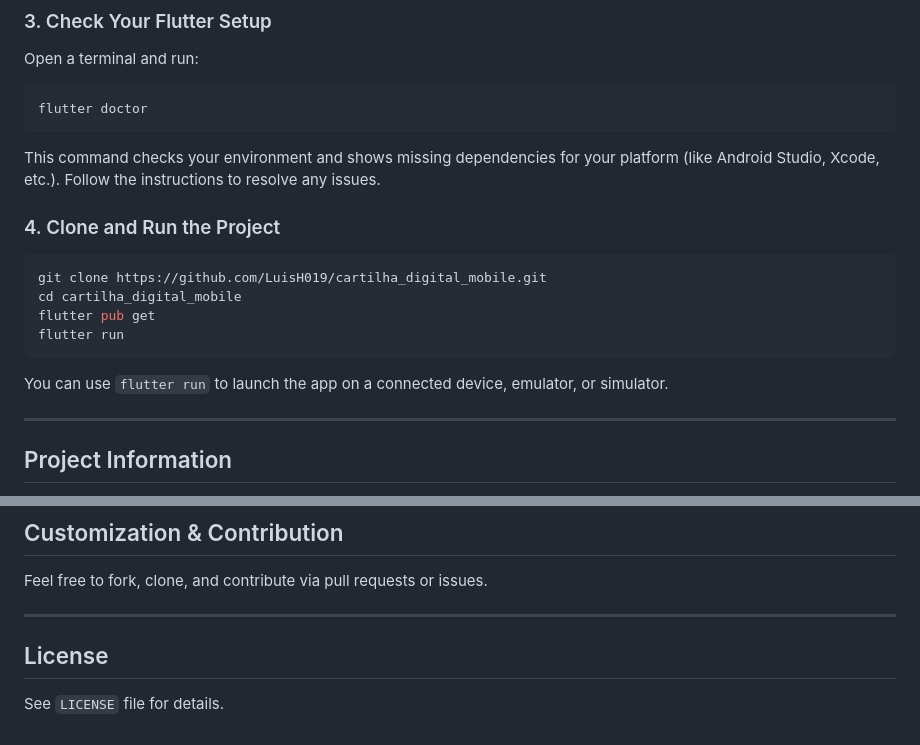
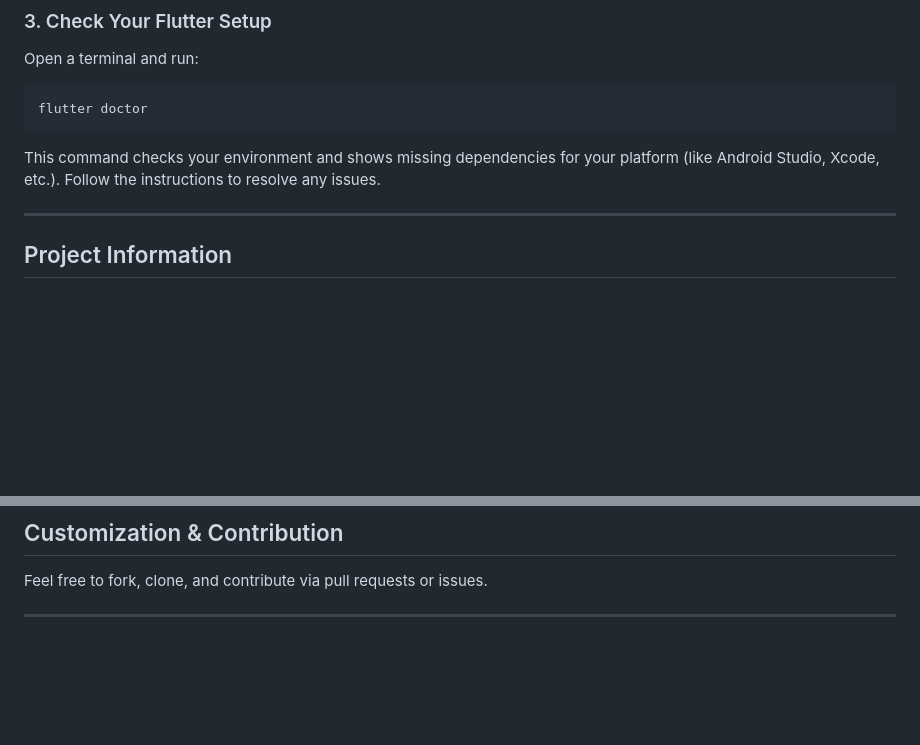
Before and after one commit to LuisH019/cartilha_digital_mobile, a Markdown page: README.md, 2 parts joined by grey strips. GitHub-like rendering; blank space fills up the shorter version.

Commit message:
Alteracao no README.md

````diff
--- a/README.md
+++ b/README.md
@@ -22,16 +22,6 @@ Open a terminal and run:
 flutter doctor
 ```
 This command checks your environment and shows missing dependencies for your platform (like Android Studio, Xcode, etc.). Follow the instructions to resolve any issues.
-
-### 4. Clone and Run the Project
-
-```sh
-git clone https://github.com/LuisH019/cartilha_digital_mobile.git
-cd cartilha_digital_mobile
-flutter pub get
-flutter run
-```
-You can use `flutter run` to launch the app on a connected device, emulator, or simulator.
 
 ---
 
@@ -141,7 +131,3 @@ Refer to the [Flutter documentation](https://docs.flutter.dev/) for platform-spe
 Feel free to fork, clone, and contribute via pull requests or issues.
 
 ---
-
-## License
-
-See `LICENSE` file for details.
````
